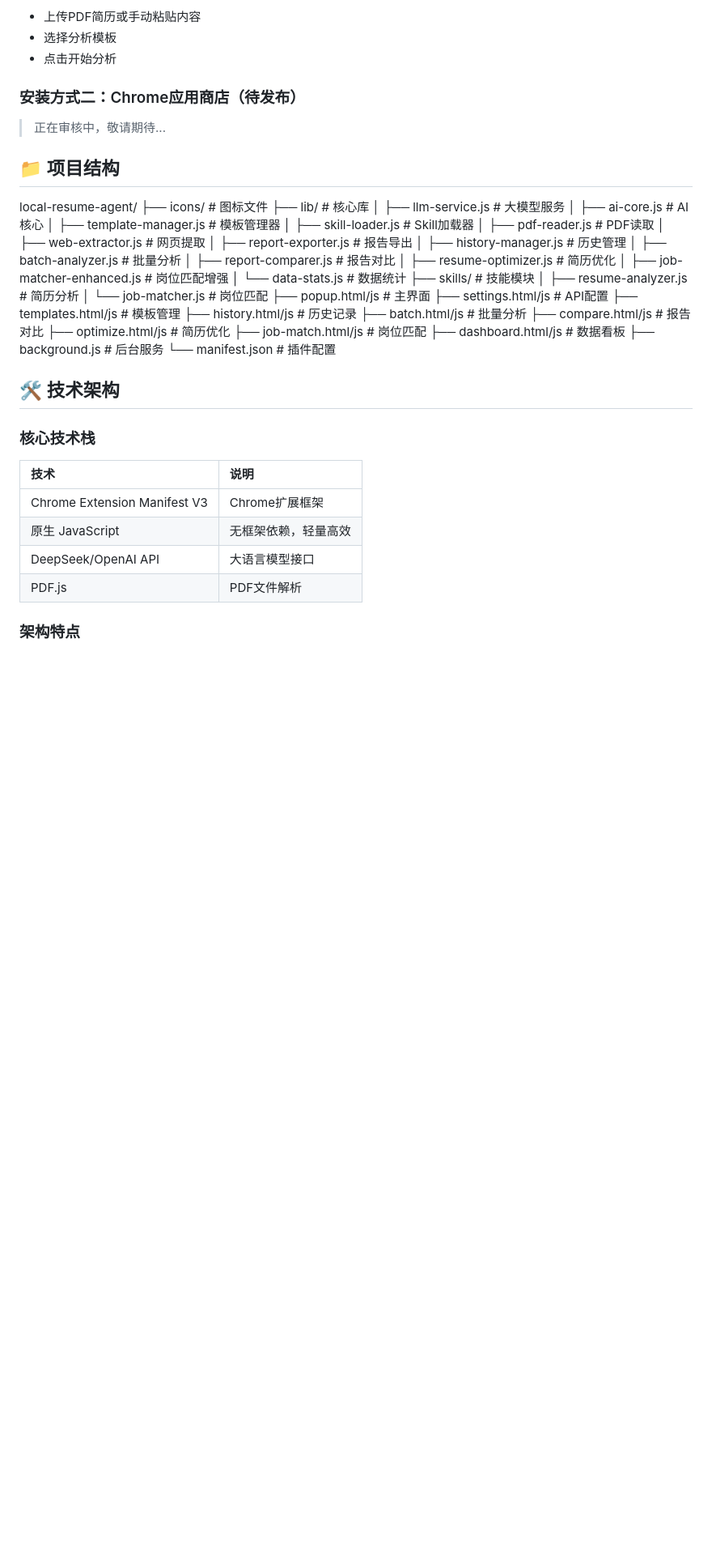
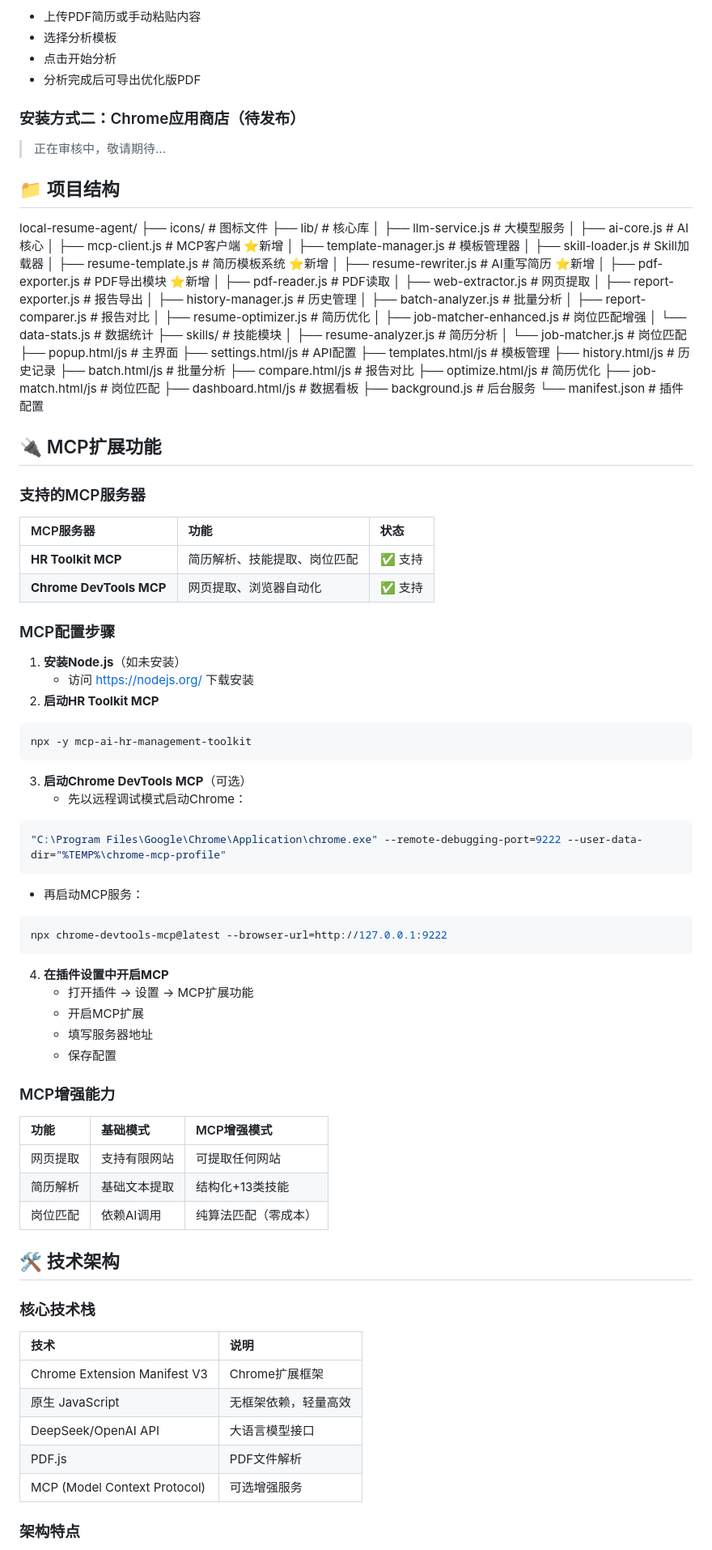
Before and after one commit to yoontonlia/local-resume-agent, a Markdown page: README.md, the part around one of its changes. Shown at 81% size. Drawn GitHub-style; blank space fills up the shorter version.

Commit message:
Update README with MCP and PDF export features
Added support for MCP extensions and PDF export feature.

````diff
--- a/README.md
+++ b/README.md
@@ -97,7 +100,7 @@ cd local-resume-agent
 - 上传PDF简历或手动粘贴内容
 - 选择分析模板
 - 点击开始分析
-
+- 分析完成后可导出优化版PDF
 ### 安装方式二：Chrome应用商店（待发布）
 
 > 正在审核中，敬请期待...
@@ -109,8 +112,12 @@ local-resume-agent/
 ├── lib/                        # 核心库
 │   ├── llm-service.js          # 大模型服务
 │   ├── ai-core.js              # AI核心
+│   ├── mcp-client.js           # MCP客户端 ⭐新增
 │   ├── template-manager.js     # 模板管理器
 │   ├── skill-loader.js         # Skill加载器
+│   ├── resume-template.js      # 简历模板系统 ⭐新增
+│   ├── resume-rewriter.js      # AI重写简历 ⭐新增
+│   ├── pdf-exporter.js         # PDF导出模块 ⭐新增
 │   ├── pdf-reader.js           # PDF读取
 │   ├── web-extractor.js        # 网页提取
 │   ├── report-exporter.js      # 报告导出
@@ -134,7 +141,49 @@ local-resume-agent/
 ├── dashboard.html/js           # 数据看板
 ├── background.js               # 后台服务
 └── manifest.json               # 插件配置
+## 🔌 MCP扩展功能
 
+### 支持的MCP服务器
+
+| MCP服务器               | 功能                         | 状态   |
+| :---------------------- | :--------------------------- | :----- |
+| **HR Toolkit MCP**      | 简历解析、技能提取、岗位匹配 | ✅ 支持 |
+| **Chrome DevTools MCP** | 网页提取、浏览器自动化       | ✅ 支持 |
+
+### MCP配置步骤
+
+1. **安装Node.js**（如未安装）
+   - 访问 https://nodejs.org/ 下载安装
+2. **启动HR Toolkit MCP**
+
+```bash
+npx -y mcp-ai-hr-management-toolkit
+```
+3. **启动Chrome DevTools MCP**（可选）
+   - 先以远程调试模式启动Chrome：
+
+```bash
+"C:\Program Files\Google\Chrome\Application\chrome.exe" --remote-debugging-port=9222 --user-data-dir="%TEMP%\chrome-mcp-profile"
+```
+- 再启动MCP服务：
+
+```bash
+npx chrome-devtools-mcp@latest --browser-url=http://127.0.0.1:9222
+```
+
+4. **在插件设置中开启MCP**
+   - 打开插件 → 设置 → MCP扩展功能
+   - 开启MCP扩展
+   - 填写服务器地址
+   - 保存配置
+
+### MCP增强能力
+
+| 功能     | 基础模式     | MCP增强模式          |
+| :------- | :----------- | :------------------- |
+| 网页提取 | 支持有限网站 | 可提取任何网站       |
+| 简历解析 | 基础文本提取 | 结构化+13类技能      |
+| 岗位匹配 | 依赖AI调用   | 纯算法匹配（零成本） |
 ## 🛠️ 技术架构
 
 ### 核心技术栈
@@ -145,6 +194,7 @@ local-resume-agent/
 | 原生 JavaScript              | 无框架依赖，轻量高效 |
 | DeepSeek/OpenAI API          | 大语言模型接口       |
 | PDF.js                       | PDF文件解析          |
+|MCP (Model Context Protocol) | 可选增强服务
 
 ### 架构特点
 
````
Also changed, not shown: other parts of README.md (+39 -3 lines).
